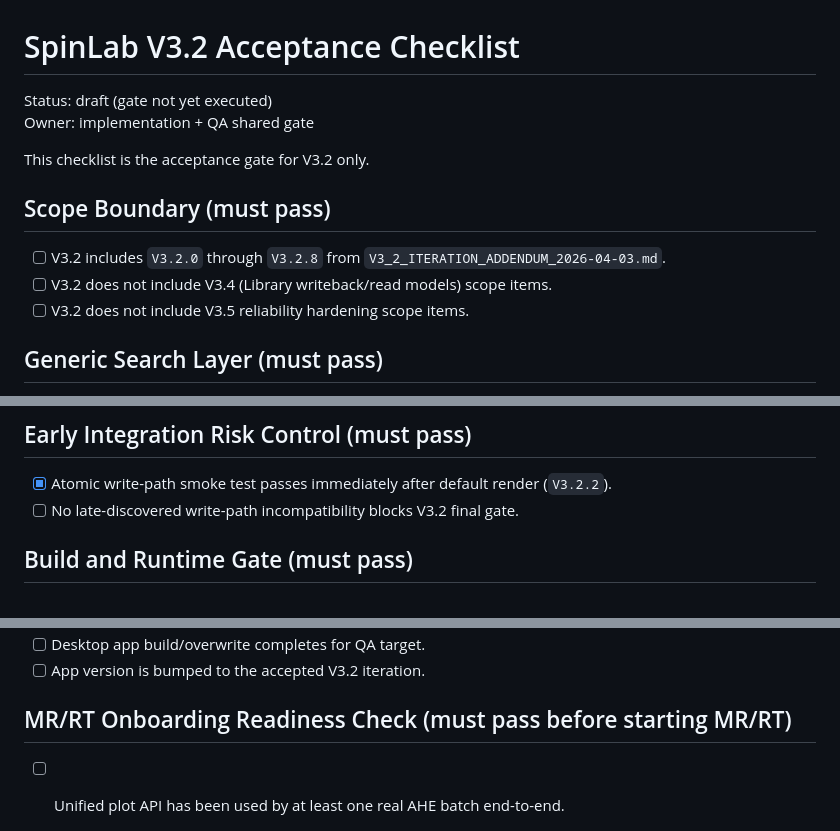
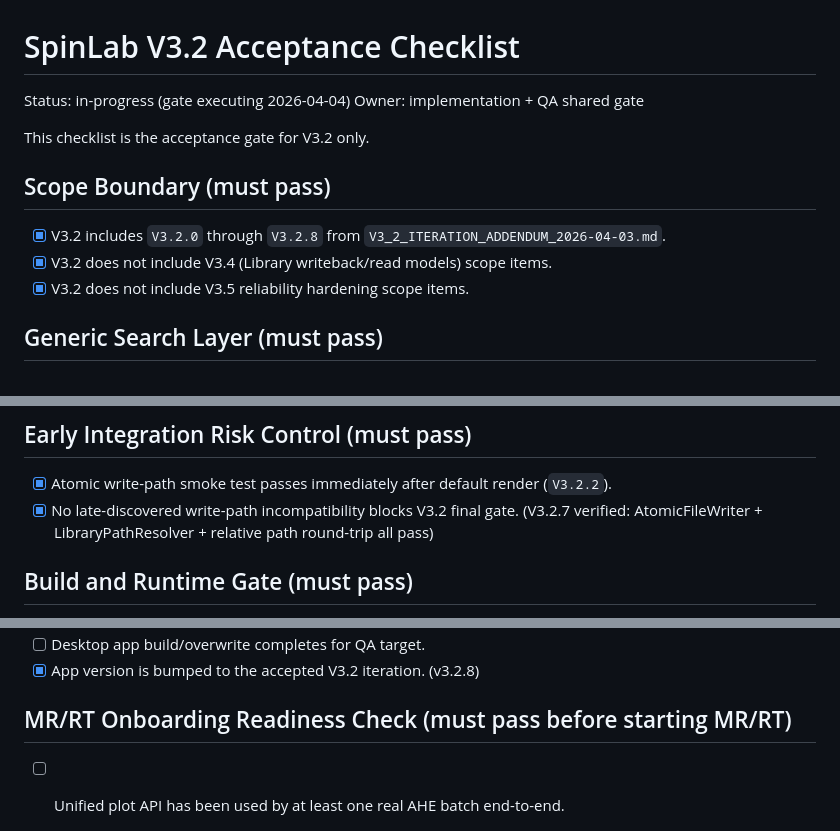
Before and after one commit to Jiaze-Li/SpinLab, a Markdown page: docs/plans/V3_2_ACCEPTANCE_CHECKLIST.md, 3 parts joined by grey strips. Rendered like a GitHub page.

Commit message:
chore: tick V3.2 checklist items confirmed by code/tests
- Scope boundary: V3.2.0–V3.2.8 complete, no V3.4/V3.5 scope bleed
- Early integration risk: no write-path incompatibility (V3.2.7 verified)
- swift test: 228/228 pass
- AppVersion: v3.2.8
- Remaining open: desktop build, MR/RT onboarding readiness (manual gate)

Co-Authored-By: Claude Sonnet 4.6 <noreply@anthropic.com>

```diff
--- a/docs/plans/V3_2_ACCEPTANCE_CHECKLIST.md
+++ b/docs/plans/V3_2_ACCEPTANCE_CHECKLIST.md
@@ -1,15 +1,15 @@
 # SpinLab V3.2 Acceptance Checklist
 
-Status: draft (gate not yet executed)
+Status: in-progress (gate executing 2026-04-04)
 Owner: implementation + QA shared gate
 
 This checklist is the acceptance gate for V3.2 only.
 
 ## Scope Boundary (must pass)
 
-- [ ] V3.2 includes `V3.2.0` through `V3.2.8` from `V3_2_ITERATION_ADDENDUM_2026-04-03.md`.
-- [ ] V3.2 does not include V3.4 (Library writeback/read models) scope items.
-- [ ] V3.2 does not include V3.5 reliability hardening scope items.
+- [x] V3.2 includes `V3.2.0` through `V3.2.8` from `V3_2_ITERATION_ADDENDUM_2026-04-03.md`.
+- [x] V3.2 does not include V3.4 (Library writeback/read models) scope items.
+- [x] V3.2 does not include V3.5 reliability hardening scope items.
 
 ## Generic Search Layer (must pass)
 
@@ -102,7 +102,7 @@ V3.2.8 completion note (2026-04-04):
 ## Early Integration Risk Control (must pass)
 
 - [x] Atomic write-path smoke test passes immediately after default render (`V3.2.2`).
-- [ ] No late-discovered write-path incompatibility blocks V3.2 final gate.
+- [x] No late-discovered write-path incompatibility blocks V3.2 final gate. (V3.2.7 verified: AtomicFileWriter + LibraryPathResolver + relative path round-trip all pass)
 
 ## Build and Runtime Gate (must pass)
 
@@ -110,5 +110,5 @@ V3.2.8 completion note (2026-04-04):
 - [ ] Desktop app build/overwrite completes for QA target.
-- [ ] App version is bumped to the accepted V3.2 iteration.
+- [x] App version is bumped to the accepted V3.2 iteration. (v3.2.8)
 
 ## MR/RT Onboarding Readiness Check (must pass before starting MR/RT)
 
```
Also changed, not shown: other parts of docs/plans/V3_2_ACCEPTANCE_CHECKLIST.md (+1 -1 lines).
